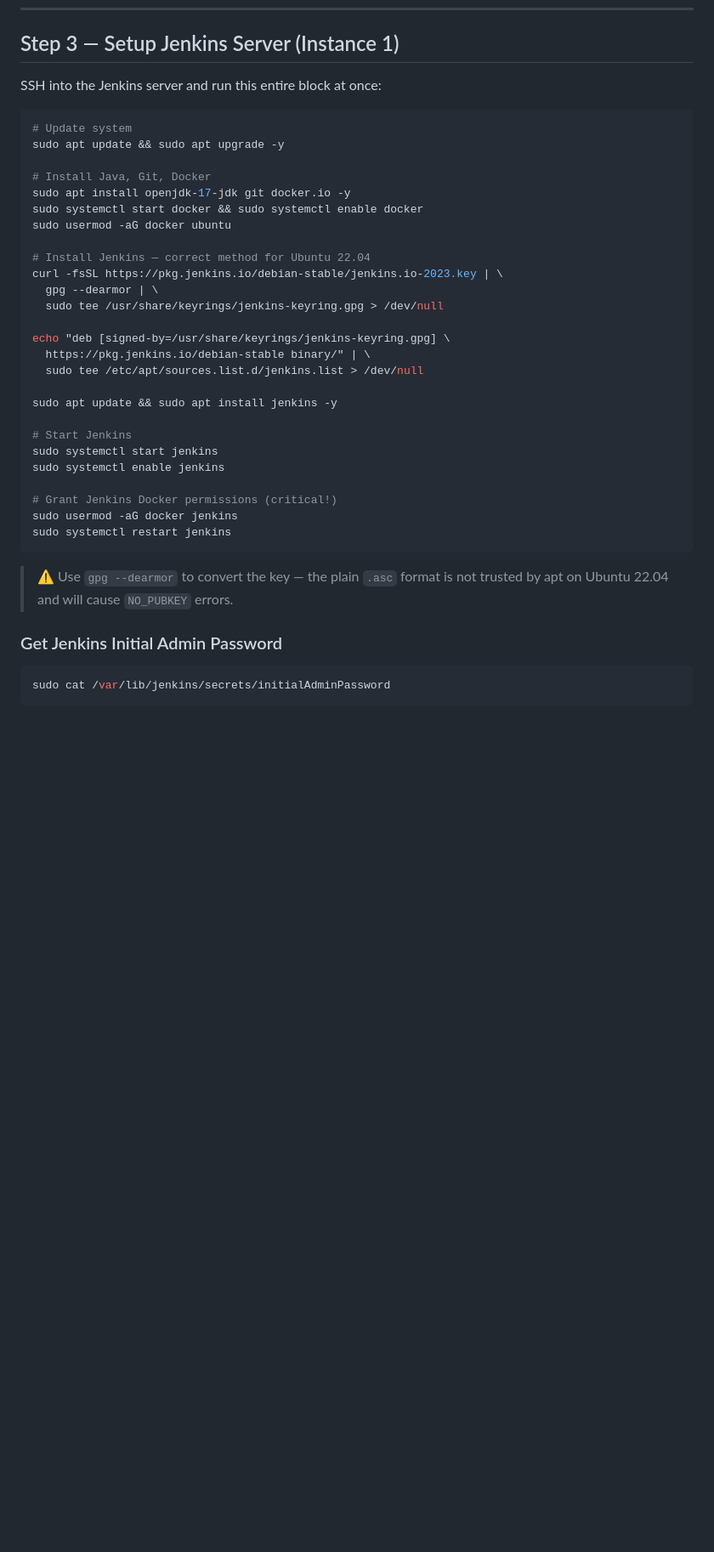
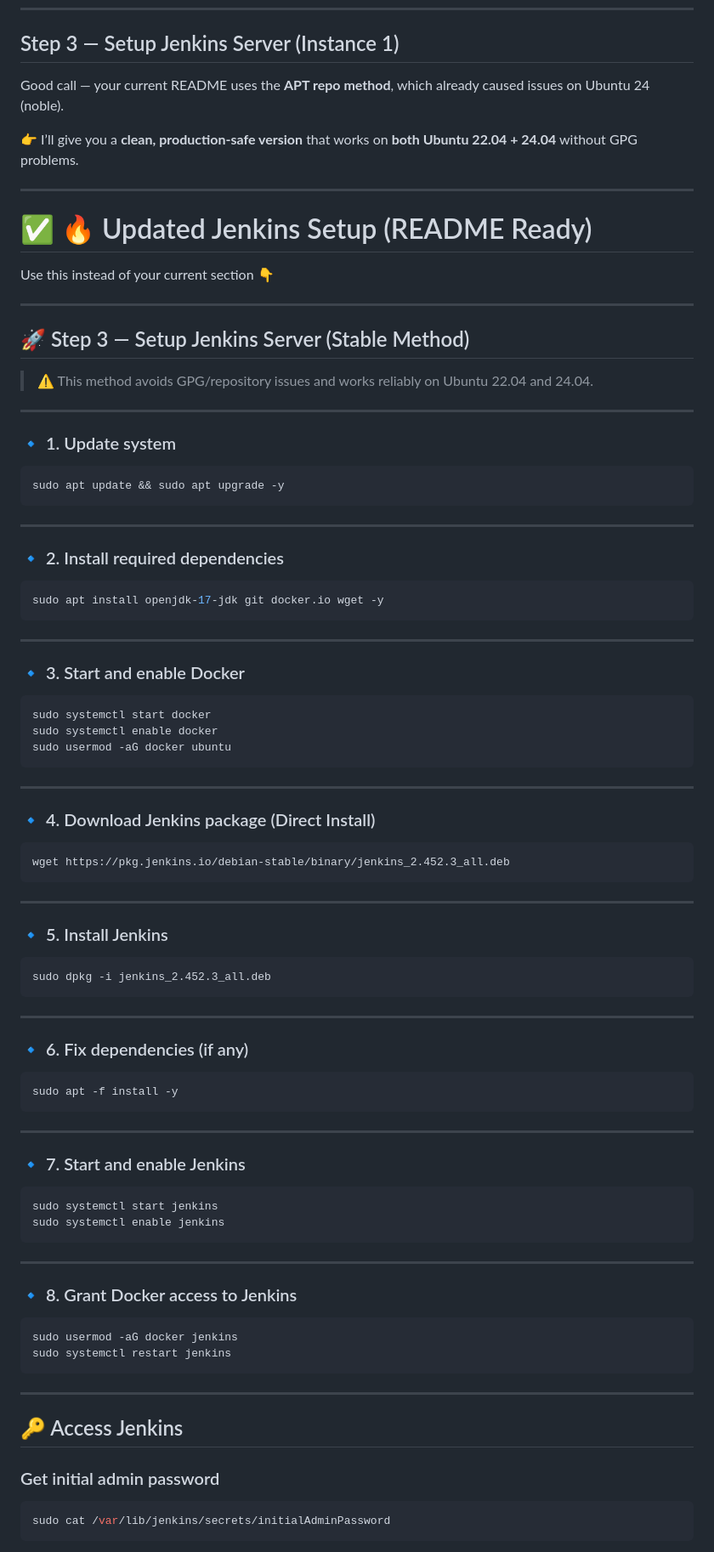
Before and after one commit to zaheerbeg21/P1-Deploying-Two-Tier-Flask-App-, a Markdown page: README.md, the part around one of its changes. Shown at 85% size. GitHub-like rendering; blank space fills up the shorter version.

````diff
--- a/README.md
+++ b/README.md
@@ -190,40 +190,95 @@ ssh -i "app-key.pem" ubuntu@<app-public-ip>
 
 ## Step 3 — Setup Jenkins Server (Instance 1)
 
-SSH into the Jenkins server and run this entire block at once:
+Good call — your current README uses the **APT repo method**, which already caused issues on Ubuntu 24 (noble).
+
+👉 I’ll give you a **clean, production-safe version** that works on **both Ubuntu 22.04 + 24.04** without GPG problems.
+
+---
+
+# ✅ 🔥 Updated Jenkins Setup (README Ready)
+
+Use this instead of your current section 👇
+
+---
+
+## 🚀 Step 3 — Setup Jenkins Server (Stable Method)
+
+> ⚠️ This method avoids GPG/repository issues and works reliably on Ubuntu 22.04 and 24.04.
+
+---
+
+### 🔹 1. Update system
 
 ```bash
-# Update system
 sudo apt update && sudo apt upgrade -y
+```
 
-# Install Java, Git, Docker
-sudo apt install openjdk-17-jdk git docker.io -y
-sudo systemctl start docker && sudo systemctl enable docker
+---
+
+### 🔹 2. Install required dependencies
+
+```bash
+sudo apt install openjdk-17-jdk git docker.io wget -y
+```
+
+---
+
+### 🔹 3. Start and enable Docker
+
+```bash
+sudo systemctl start docker
+sudo systemctl enable docker
 sudo usermod -aG docker ubuntu
+```
 
-# Install Jenkins — correct method for Ubuntu 22.04
-curl -fsSL https://pkg.jenkins.io/debian-stable/jenkins.io-2023.key | \
-  gpg --dearmor | \
-  sudo tee /usr/share/keyrings/jenkins-keyring.gpg > /dev/null
+---
 
-echo "deb [signed-by=/usr/share/keyrings/jenkins-keyring.gpg] \
-  https://pkg.jenkins.io/debian-stable binary/" | \
-  sudo tee /etc/apt/sources.list.d/jenkins.list > /dev/null
+### 🔹 4. Download Jenkins package (Direct Install)
 
-sudo apt update && sudo apt install jenkins -y
+```bash
+wget https://pkg.jenkins.io/debian-stable/binary/jenkins_2.452.3_all.deb
+```
 
-# Start Jenkins
+---
+
+### 🔹 5. Install Jenkins
+
+```bash
+sudo dpkg -i jenkins_2.452.3_all.deb
+```
+
+---
+
+### 🔹 6. Fix dependencies (if any)
+
+```bash
+sudo apt -f install -y
+```
+
+---
+
+### 🔹 7. Start and enable Jenkins
+
+```bash
 sudo systemctl start jenkins
 sudo systemctl enable jenkins
+```
 
-# Grant Jenkins Docker permissions (critical!)
+---
+
+### 🔹 8. Grant Docker access to Jenkins
+
+```bash
 sudo usermod -aG docker jenkins
 sudo systemctl restart jenkins
 ```
 
-> ⚠️ Use `gpg --dearmor` to convert the key — the plain `.asc` format is not trusted by apt on Ubuntu 22.04 and will cause `NO_PUBKEY` errors.
+---
 
-### Get Jenkins Initial Admin Password
+## 🔑 Access Jenkins
+
+### Get initial admin password
 
 ```bash
 sudo cat /var/lib/jenkins/secrets/initialAdminPassword
````
Also changed, not shown: other parts of README.md (+57 -1 lines).
